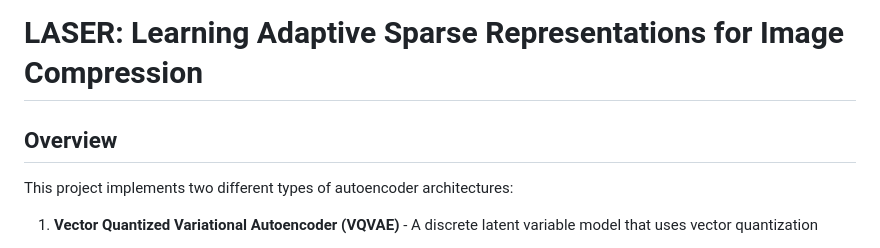
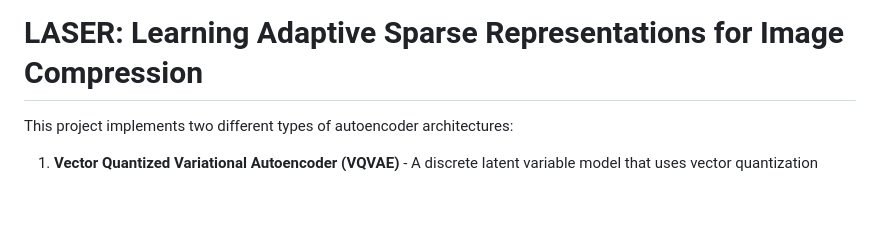
Before and after one commit to helloimlixin/laser, a Markdown page: README.md, the part around the change. GitHub-like rendering; blank space fills up the shorter version.

```diff
--- a/README.md
+++ b/README.md
@@ -1,7 +1,4 @@
 # LASER: Learning Adaptive Sparse Representations for Image Compression
-
-## Overview
-
 
 This project implements two different types of autoencoder architectures:
 1. **Vector Quantized Variational Autoencoder (VQVAE)** - A discrete latent variable model that uses vector quantization
```
